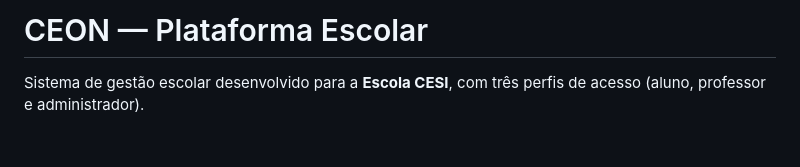
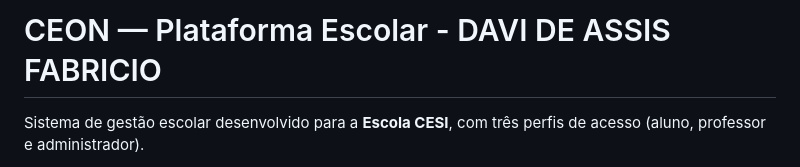
Before and after one commit to davi9292/moduloA-DEVEXPERIENCE-treinamento, a Markdown page: README.md, the part around the change. Rendered like a GitHub page; blank space fills up the shorter version.

Commit message:
Update project title and author in README

```diff
--- a/README.md
+++ b/README.md
@@ -1,4 +1,4 @@
-# CEON — Plataforma Escolar
+# CEON — Plataforma Escolar - DAVI DE ASSIS FABRICIO
 
 Sistema de gestão escolar desenvolvido para a **Escola CESI**, com três perfis de acesso (aluno, professor e administrador).
 
```
